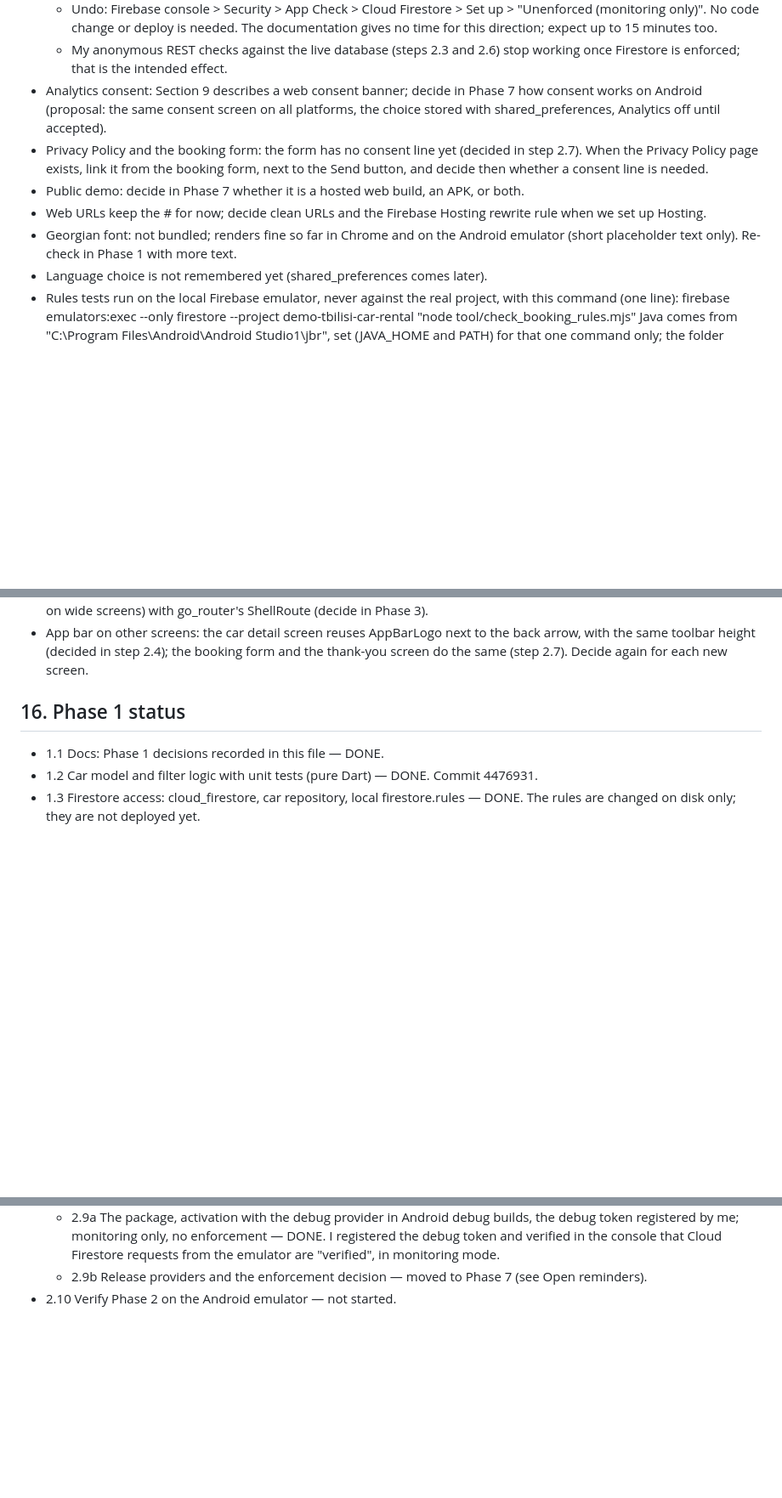
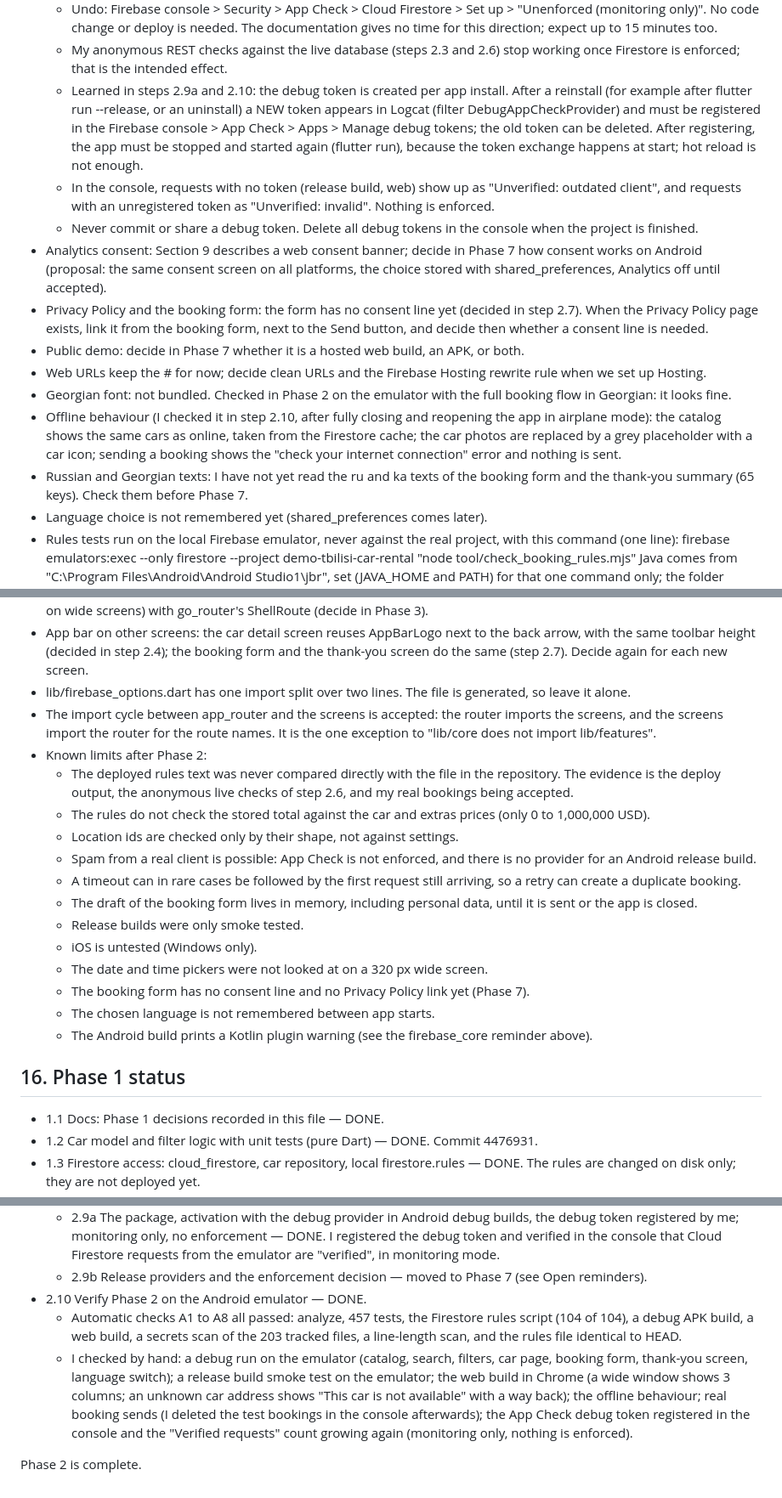
Before and after one commit to LukaMeletidi/tbilisi-car-rental, a Markdown page: docs/PLAN.md, 3 parts joined by grey strips. Shown at 85% size. Drawn GitHub-style; blank space fills up the shorter version.

Commit message:
Close Phase 2 in the plan
- Mark step 2.10 as done and Phase 2 as complete, with the automatic
  checks and what the owner verified by hand
- Record the offline behaviour, the Georgian font result and the App
  Check debug token notes
- List the known limits after Phase 2 and the reminder to read the ru
  and ka texts
- Note the "mx5" search limit and the README contents for Phase 7

Co-Authored-By: Claude Opus 5.5 <noreply@anthropic.com>

```diff
--- a/docs/PLAN.md
+++ b/docs/PLAN.md
@@ -681,6 +687,17 @@ Phase 0 is complete.
     documentation gives no time for this direction; expect up to 15 minutes too.
   - My anonymous REST checks against the live database (steps 2.3 and 2.6) stop
     working once Firestore is enforced; that is the intended effect.
+  - Learned in steps 2.9a and 2.10: the debug token is created per app install. After
+    a reinstall (for example after flutter run --release, or an uninstall) a NEW token
+    appears in Logcat (filter DebugAppCheckProvider) and must be registered in the
+    Firebase console > App Check > Apps > Manage debug tokens; the old token can be
+    deleted. After registering, the app must be stopped and started again (flutter
+    run), because the token exchange happens at start; hot reload is not enough.
+  - In the console, requests with no token (release build, web) show up as
+    "Unverified: outdated client", and requests with an unregistered token as
+    "Unverified: invalid". Nothing is enforced.
+  - Never commit or share a debug token. Delete all debug tokens in the console when
+    the project is finished.
 - Analytics consent: Section 9 describes a web consent banner; decide in Phase 7 how
   consent works on Android (proposal: the same consent screen on all platforms, the
   choice stored with shared_preferences, Analytics off until accepted).
@@ -690,8 +707,15 @@ Phase 0 is complete.
 - Public demo: decide in Phase 7 whether it is a hosted web build, an APK, or both.
 - Web URLs keep the # for now; decide clean URLs and the Firebase Hosting rewrite rule
   when we set up Hosting.
-- Georgian font: not bundled; renders fine so far in Chrome and on the Android emulator
-  (short placeholder text only). Re-check in Phase 1 with more text.
+- Georgian font: not bundled. Checked in Phase 2 on the emulator with the full
+  booking flow in Georgian: it looks fine.
+- Offline behaviour (I checked it in step 2.10, after fully closing and reopening the
+  app in airplane mode): the catalog shows the same cars as online, taken from the
+  Firestore cache; the car photos are replaced by a grey placeholder with a car icon;
+  sending a booking shows the "check your internet connection" error and nothing is
+  sent.
+- Russian and Georgian texts: I have not yet read the ru and ka texts of the booking
+  form and the thank-you summary (65 keys). Check them before Phase 7.
 - Language choice is not remembered yet (shared_preferences comes later).
 - Rules tests run on the local Firebase emulator, never against the real project, with
   this command (one line):
@@ -714,6 +738,31 @@ Phase 0 is complete.
 - App bar on other screens: the car detail screen reuses AppBarLogo next to the back
   arrow, with the same toolbar height (decided in step 2.4); the booking form and the
   thank-you screen do the same (step 2.7). Decide again for each new screen.
+- lib/firebase_options.dart has one import split over two lines. The file is
+  generated, so leave it alone.
+- The import cycle between app_router and the screens is accepted: the router imports
+  the screens, and the screens import the router for the route names. It is the one
+  exception to "lib/core does not import lib/features".
+- Known limits after Phase 2:
+  - The deployed rules text was never compared directly with the file in the
+    repository. The evidence is the deploy output, the anonymous live checks of step
+    2.6, and my real bookings being accepted.
+  - The rules do not check the stored total against the car and extras prices (only 0
+    to 1,000,000 USD).
+  - Location ids are checked only by their shape, not against settings.
+  - Spam from a real client is possible: App Check is not enforced, and there is no
+    provider for an Android release build.
+  - A timeout can in rare cases be followed by the first request still arriving, so a
+    retry can create a duplicate booking.
+  - The draft of the booking form lives in memory, including personal data, until it
+    is sent or the app is closed.
+  - Release builds were only smoke tested.
+  - iOS is untested (Windows only).
+  - The date and time pickers were not looked at on a 320 px wide screen.
+  - The booking form has no consent line and no Privacy Policy link yet (Phase 7).
+  - The chosen language is not remembered between app starts.
+  - The Android build prints a Kotlin plugin warning (see the firebase_core reminder
+    above).
 
 ## 16. Phase 1 status
 
@@ -770,4 +819,16 @@ Phase 1 is complete.
     emulator are "verified", in monitoring mode.
   - 2.9b Release providers and the enforcement decision — moved to Phase 7 (see Open
     reminders).
-- 2.10 Verify Phase 2 on the Android emulator — not started.
+- 2.10 Verify Phase 2 on the Android emulator — DONE.
+  - Automatic checks A1 to A8 all passed: analyze, 457 tests, the Firestore rules
+    script (104 of 104), a debug APK build, a web build, a secrets scan of the 203
+    tracked files, a line-length scan, and the rules file identical to HEAD.
+  - I checked by hand: a debug run on the emulator (catalog, search, filters, car
+    page, booking form, thank-you screen, language switch); a release build smoke
+    test on the emulator; the web build in Chrome (a wide window shows 3 columns; an
+    unknown car address shows "This car is not available" with a way back); the
+    offline behaviour; real booking sends (I deleted the test bookings in the console
+    afterwards); the App Check debug token registered in the console and the
+    "Verified requests" count growing again (monitoring only, nothing is enforced).
+
+Phase 2 is complete.
```
Also changed, not shown: other parts of docs/PLAN.md (+8 -2 lines).
